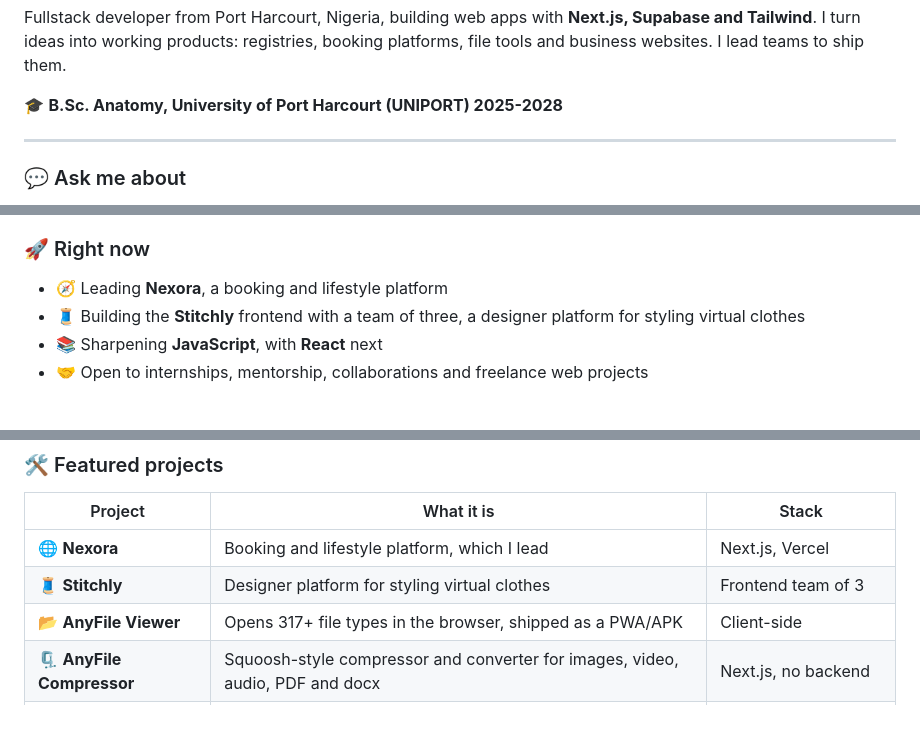
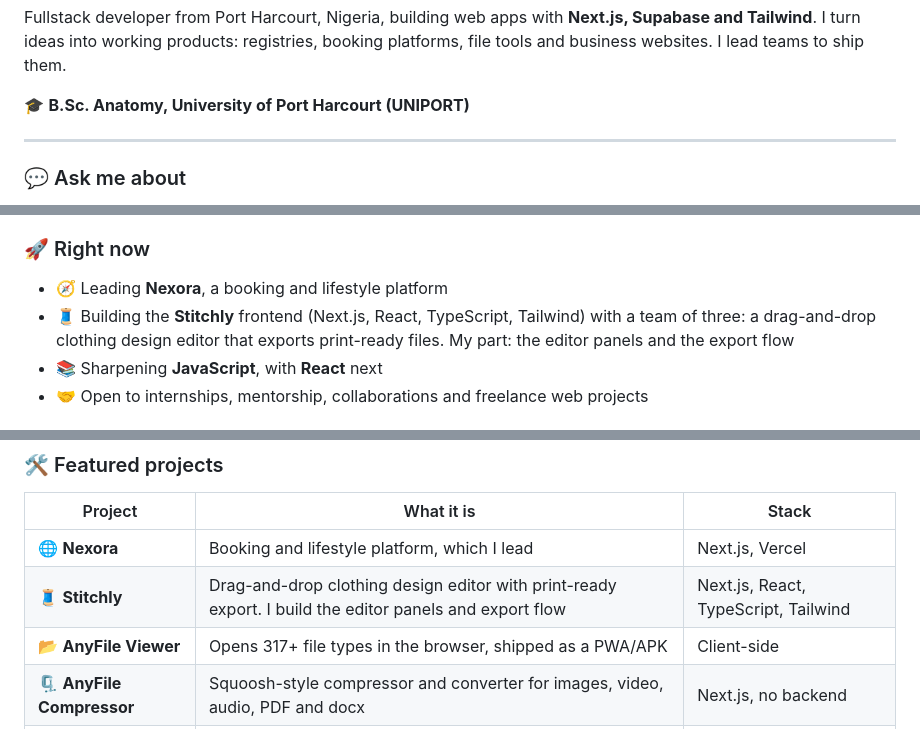
Before and after one commit to Xcelsama/Xcelsama, a Markdown page: Readme.md, 3 parts joined by grey strips. GitHub-like rendering.

Commit message:
Revise Readme.md with new project and skill details
Updated the Readme.md file to include additional details about featured projects, skills, and personal information.

```diff
--- a/Readme.md
+++ b/Readme.md
@@ -18,7 +16,7 @@
 
 Fullstack developer from Port Harcourt, Nigeria, building web apps with **Next.js, Supabase and Tailwind**. I turn ideas into working products: registries, booking platforms, file tools and business websites. I lead teams to ship them.
 
-🎓 **B.Sc. Anatomy, University of Port Harcourt (UNIPORT) 2025-2028**
+🎓 **B.Sc. Anatomy, University of Port Harcourt (UNIPORT)**
 
 ---
 
@@ -37,7 +35,7 @@ Fullstack developer from Port Harcourt, Nigeria, building web apps with **Next.j
 ### 🚀 Right now
 
 - 🧭 Leading **Nexora**, a booking and lifestyle platform
-- 🧵 Building the **Stitchly** frontend with a team of three, a designer platform for styling virtual clothes
+- 🧵 Building the **Stitchly** frontend (Next.js, React, TypeScript, Tailwind) with a team of three: a drag-and-drop clothing design editor that exports print-ready files. My part: the editor panels and the export flow
 - 📚 Sharpening **JavaScript**, with **React** next
 - 🤝 Open to internships, mentorship, collaborations and freelance web projects
 
@@ -55,7 +53,7 @@ Fullstack developer from Port Harcourt, Nigeria, building web apps with **Next.j
 | Project | What it is | Stack |
 |---|---|---|
 | 🌐 **Nexora** | Booking and lifestyle platform, which I lead | Next.js, Vercel |
-| 🧵 **Stitchly** | Designer platform for styling virtual clothes | Frontend team of 3 |
+| 🧵 **Stitchly** | Drag-and-drop clothing design editor with print-ready export. I build the editor panels and export flow | Next.js, React, TypeScript, Tailwind |
 | 📂 **AnyFile Viewer** | Opens 317+ file types in the browser, shipped as a PWA/APK | Client-side |
 | 🗜️ **AnyFile Compressor** | Squoosh-style compressor and converter for images, video, audio, PDF and docx | Next.js, no backend |
 | 🏛️ **Church Registry** | Member registry system for my church | Next.js, Supabase |
```
Also changed, not shown: other parts of Readme.md (+1 -3 lines).
